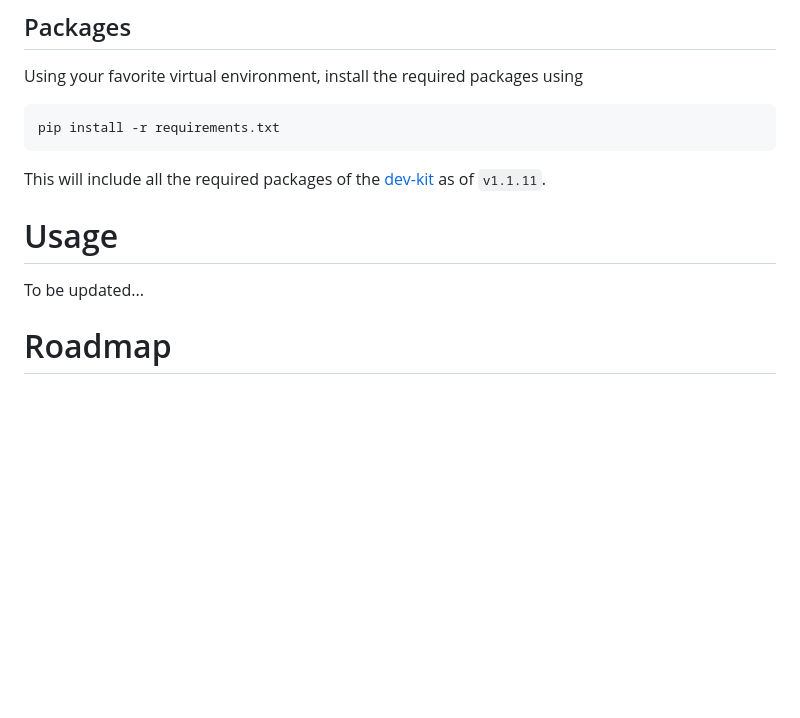
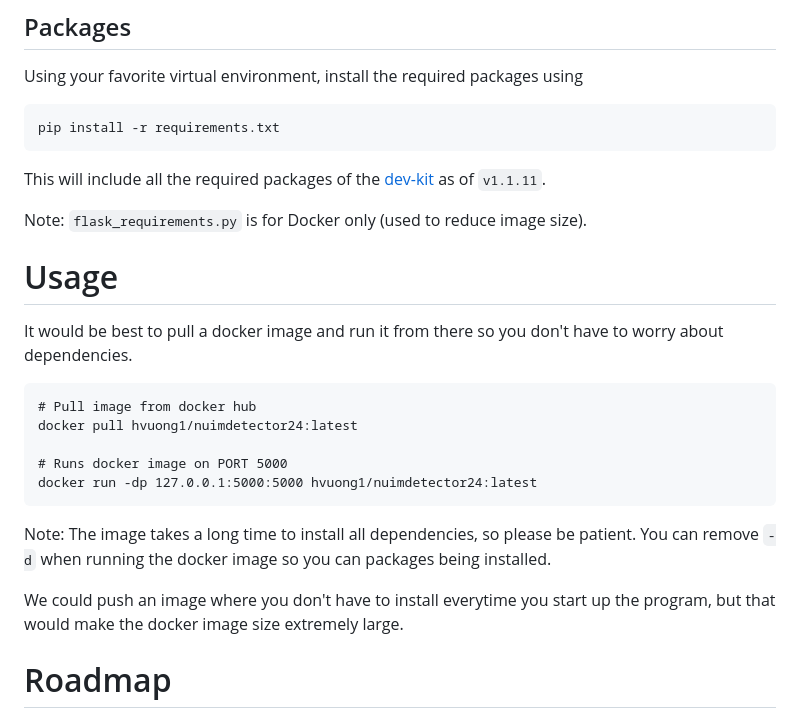
Before and after one commit to HieuVuong001/NuimDetector, a Markdown page: README.md, the part around the change. Drawn GitHub-style; blank space fills up the shorter version.

````diff
--- a/README.md
+++ b/README.md
@@ -52,9 +52,23 @@ pip install -r requirements.txt
 
 This will include all the required packages of the [dev-kit](https://github.com/nutonomy/nuscenes-devkit) as of `v1.1.11`.
 
+Note: `flask_requirements.py` is for Docker only (used to reduce image size).
+
 # Usage
 
-To be updated...
+It would be best to pull a docker image and run it from there so you don't have to worry about dependencies.
+
+```
+# Pull image from docker hub
+docker pull hvuong1/nuimdetector24:latest
+
+# Runs docker image on PORT 5000
+docker run -dp 127.0.0.1:5000:5000 hvuong1/nuimdetector24:latest
+```
+
+Note: The image takes a long time to install all dependencies, so please be patient. You can remove `-d` when running the docker image so you can packages being installed.
+
+We could push an image where you don't have to install everytime you start up the program, but that would make the docker image size extremely large.
 
 # Roadmap
 The goal of the project would be to build a full pipeline of Deep Learning app with model trainining.
````
